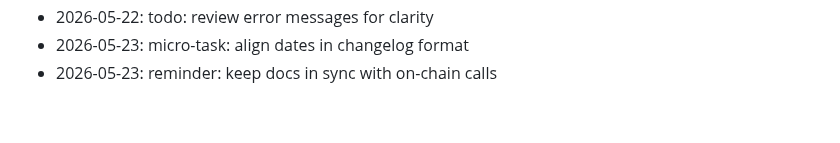
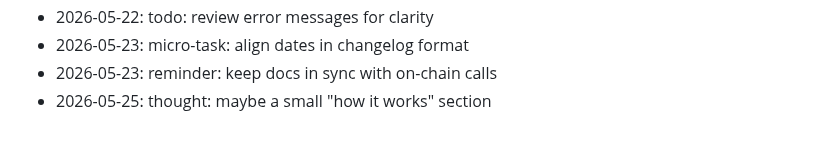
Before and after one commit to dhitalmonster-hub/emoji-react, a Markdown page: NOTES.md, the part around the change. Rendered like a GitHub page.

Commit message:
chore: add a note

```diff
--- a/NOTES.md
+++ b/NOTES.md
@@ -82,3 +82,4 @@ Dev journal — informal.
 - 2026-05-22: todo: review error messages for clarity
 - 2026-05-23: micro-task: align dates in changelog format
 - 2026-05-23: reminder: keep docs in sync with on-chain calls
+- 2026-05-25: thought: maybe a small "how it works" section
```
